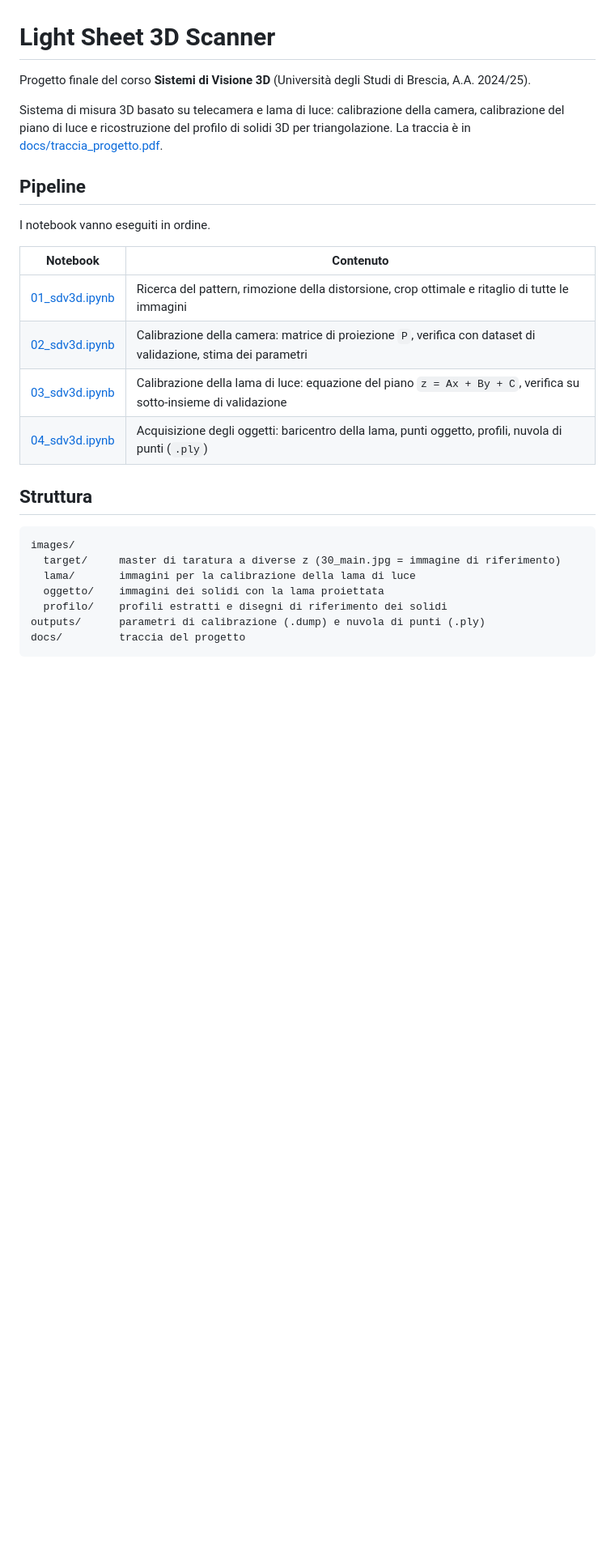
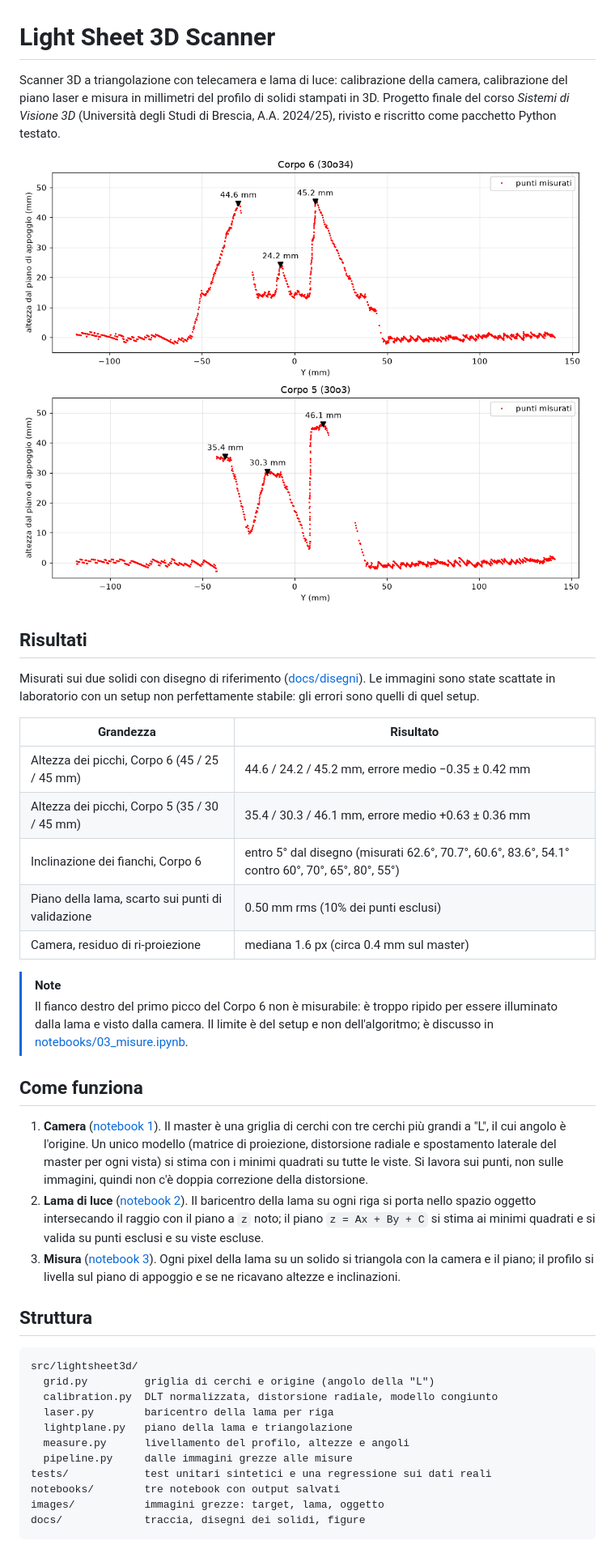
Before and after one commit to SickCiQuattro/lightsheet3d, a Markdown page: README.md, the part around one of its changes. Shown at 81% size. GitHub-like rendering; pictures changed too: docs/figures/03_profili.png (added); blank space fills up the shorter version.

Commit message:
Add executed notebooks, figures and README
Three thin notebooks (camera, light plane, measurements) with saved
outputs, the figures they produce, and a README with results and limits.
Corpo 6 peak heights are within 1 mm of the drawing; the light plane
validation error is 0.5 mm rms.

````diff
--- a/README.md
+++ b/README.md
@@ -1,28 +1,42 @@
 # Light Sheet 3D Scanner
 
-Progetto finale del corso **Sistemi di Visione 3D** (Università degli Studi di Brescia, A.A. 2024/25).
+Scanner 3D a triangolazione con telecamera e lama di luce: calibrazione della camera, calibrazione del piano laser e misura in millimetri del profilo di solidi stampati in 3D. Progetto finale del corso *Sistemi di Visione 3D* (Università degli Studi di Brescia, A.A. 2024/25), rivisto e riscritto come pacchetto Python testato.
 
-Sistema di misura 3D basato su telecamera e lama di luce: calibrazione della camera, calibrazione del piano di luce e ricostruzione del profilo di solidi 3D per triangolazione. La traccia è in [docs/traccia_progetto.pdf](docs/traccia_progetto.pdf).
+![Profili misurati dei Corpi 6 e 5](docs/figures/03_profili.png)
 
-## Pipeline
+## Risultati
 
-I notebook vanno eseguiti in ordine.
+Misurati sui due solidi con disegno di riferimento ([docs/disegni](docs/disegni)). Le immagini sono state scattate in laboratorio con un setup non perfettamente stabile: gli errori sono quelli di quel setup.
 
-| Notebook | Contenuto |
+| Grandezza | Risultato |
 |---|---|
-| [01_sdv3d.ipynb](01_sdv3d.ipynb) | Ricerca del pattern, rimozione della distorsione, crop ottimale e ritaglio di tutte le immagini |
-| [02_sdv3d.ipynb](02_sdv3d.ipynb) | Calibrazione della camera: matrice di proiezione `P`, verifica con dataset di validazione, stima dei parametri |
-| [03_sdv3d.ipynb](03_sdv3d.ipynb) | Calibrazione della lama di luce: equazione del piano `z = Ax + By + C`, verifica su sotto-insieme di validazione |
-| [04_sdv3d.ipynb](04_sdv3d.ipynb) | Acquisizione degli oggetti: baricentro della lama, punti oggetto, profili, nuvola di punti (`.ply`) |
+| Altezza dei picchi, Corpo 6 (45 / 25 / 45 mm) | 44.6 / 24.2 / 45.2 mm, errore medio −0.35 ± 0.42 mm |
+| Altezza dei picchi, Corpo 5 (35 / 30 / 45 mm) | 35.4 / 30.3 / 46.1 mm, errore medio +0.63 ± 0.36 mm |
+| Inclinazione dei fianchi, Corpo 6 | entro 5° dal disegno (misurati 62.6°, 70.7°, 60.6°, 83.6°, 54.1° contro 60°, 70°, 65°, 80°, 55°) |
+| Piano della lama, scarto sui punti di validazione | 0.50 mm rms (10% dei punti esclusi) |
+| Camera, residuo di ri-proiezione | mediana 1.6 px (circa 0.4 mm sul master) |
+
+> [!NOTE]
+> Il fianco destro del primo picco del Corpo 6 non è misurabile: è troppo ripido per essere illuminato dalla lama e visto dalla camera. Il limite è del setup e non dell'algoritmo; è discusso in [notebooks/03_misure.ipynb](notebooks/03_misure.ipynb).
+
+## Come funziona
+
+1. **Camera** ([notebook 1](notebooks/01_calibrazione_camera.ipynb)). Il master è una griglia di cerchi con tre cerchi più grandi a "L", il cui angolo è l'origine. Un unico modello (matrice di proiezione, distorsione radiale e spostamento laterale del master per ogni vista) si stima con i minimi quadrati su tutte le viste. Si lavora sui punti, non sulle immagini, quindi non c'è doppia correzione della distorsione.
+2. **Lama di luce** ([notebook 2](notebooks/02_lama_di_luce.ipynb)). Il baricentro della lama su ogni riga si porta nello spazio oggetto intersecando il raggio con il piano a `z` noto; il piano `z = Ax + By + C` si stima ai minimi quadrati e si valida su punti esclusi e su viste escluse.
+3. **Misura** ([notebook 3](notebooks/03_misure.ipynb)). Ogni pixel della lama su un solido si triangola con la camera e il piano; il profilo si livella sul piano di appoggio e se ne ricavano altezze e inclinazioni.
 
 ## Struttura
 
 ```
-images/
-  target/     master di taratura a diverse z (30_main.jpg = immagine di riferimento)
-  lama/       immagini per la calibrazione della lama di luce
-  oggetto/    immagini dei solidi con la lama proiettata
-  profilo/    profili estratti e disegni di riferimento dei solidi
-outputs/      parametri di calibrazione (.dump) e nuvola di punti (.ply)
-docs/         traccia del progetto
+src/lightsheet3d/
+  grid.py         griglia di cerchi e origine (angolo della "L")
+  calibration.py  DLT normalizzata, distorsione radiale, modello congiunto
+  laser.py        baricentro della lama per riga
+  lightplane.py   piano della lama e triangolazione
+  measure.py      livellamento del profilo, altezze e angoli
+  pipeline.py     dalle immagini grezze alle misure
+tests/            test unitari sintetici e una regressione sui dati reali
+notebooks/        tre notebook con output salvati
+images/           immagini grezze: target, lama, oggetto
+docs/             traccia, disegni dei solidi, figure
 ```
````
Also changed, not shown: other parts of README.md (+10 -5 lines), docs/figures/01_griglia_origine.png (added), docs/figures/01_residui_camera.png (added), docs/figures/02_estrazione_lama.png (added), docs/figures/02_piano_lama.png (added), 3 other files.
